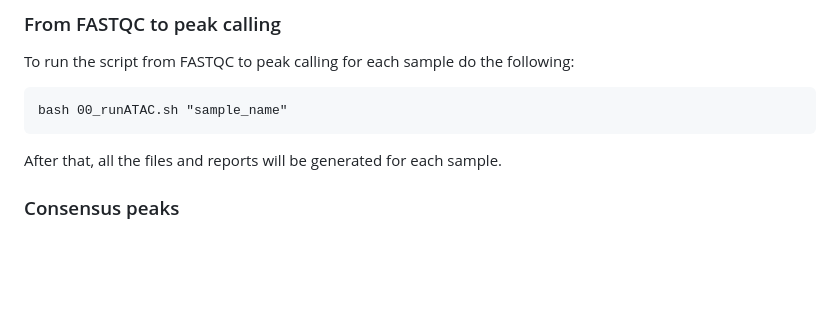
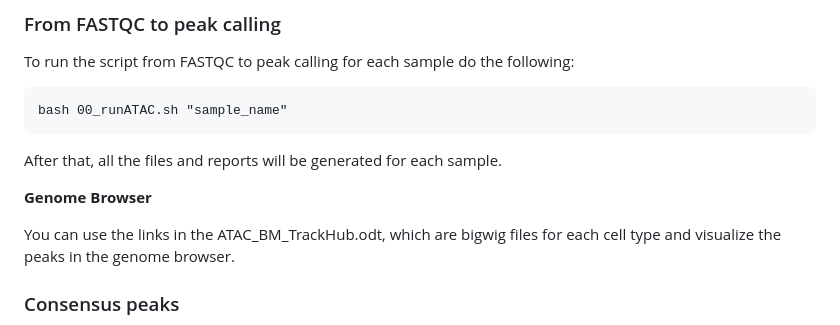
Before and after one commit to Alghurmff/ATAC-seq-Pipeline, a Markdown page: README.md, the part around the change. Drawn GitHub-style; blank space fills up the shorter version.

````diff
--- a/README.md
+++ b/README.md
@@ -116,6 +116,10 @@ bash 00_runATAC.sh "sample_name"
 ```
 After that, all the files and reports will be generated for each sample.
 
+**Genome Browser**
+
+You can use the links in the ATAC_BM_TrackHub.odt, which are bigwig files for each cell type and visualize the peaks in the genome browser.
+
 
 ### Consensus peaks
 First, merge all narrowpeak files for each cell type to use it for consensus peak and then run the **(02_consensus_peaks.Rmd)** file in R.
````
